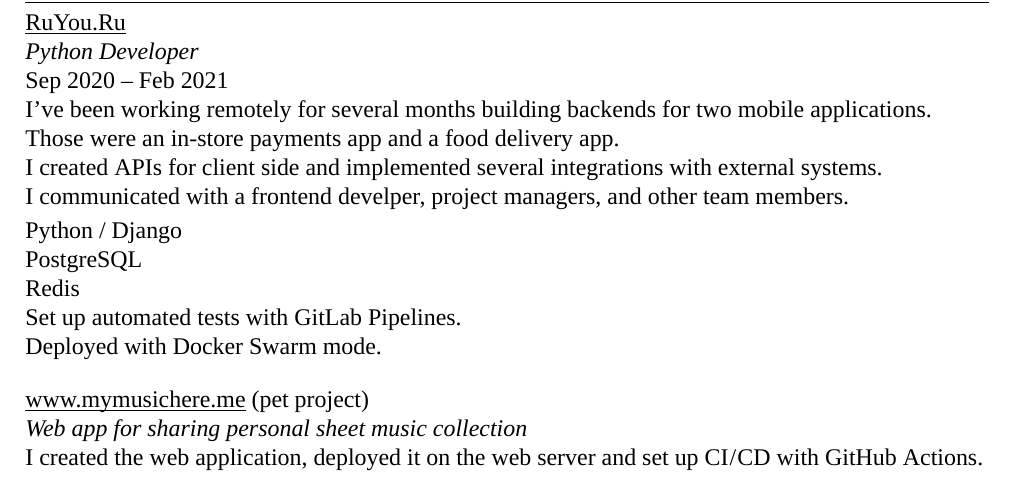
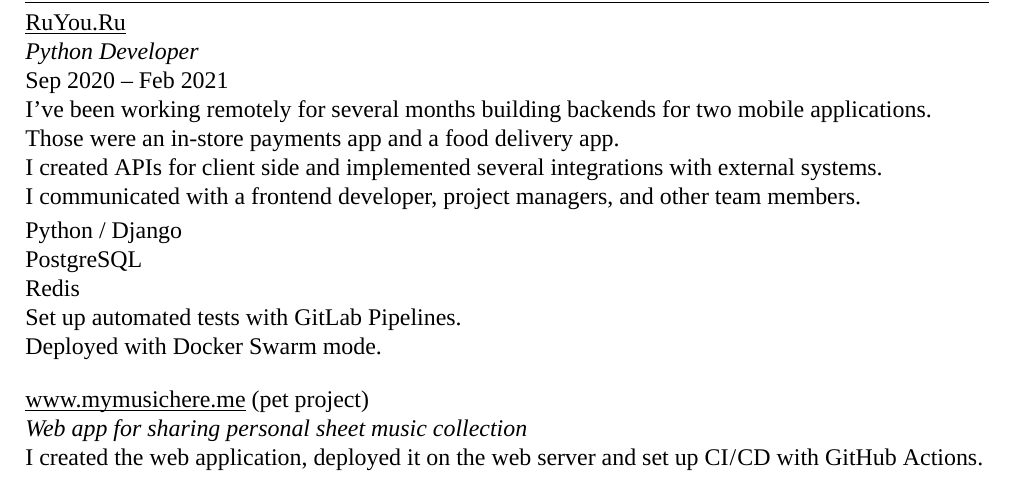
Before and after one commit to dmitrvk/resume, a LaTeX CV (resume.tex): part of the page, cut so that both start at the same text. Compiled offline with XeLaTeX.

Commit message:
Fix typo

```diff
--- a/resume.tex
+++ b/resume.tex
@@ -62,7 +62,7 @@
 I created APIs for client side
 and implemented several integrations with external systems.\\
 I communicated
-with a frontend develper, project managers, and other team members.
+with a frontend developer, project managers, and other team members.
 
 \smallskip
 
```
